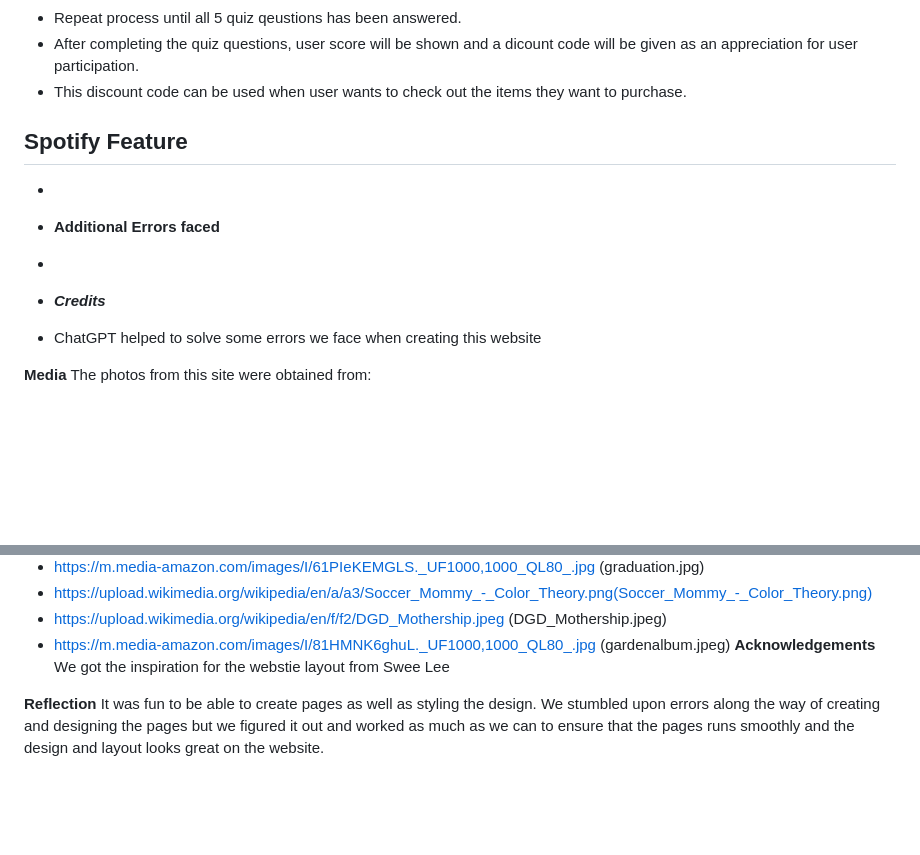
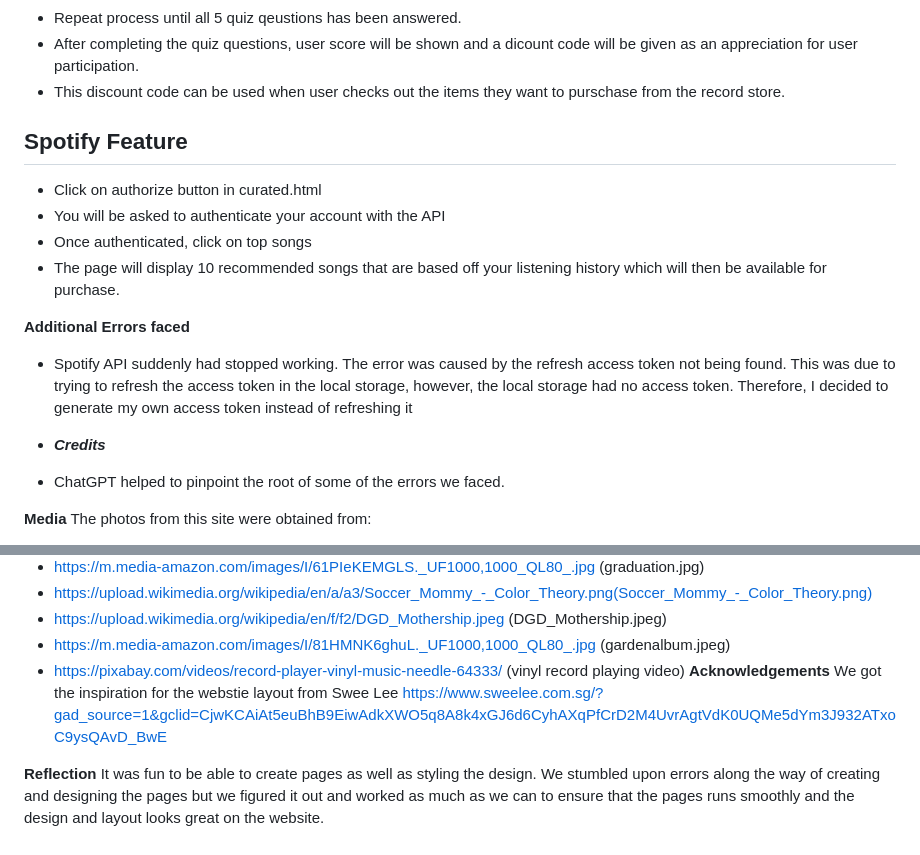
Before and after one commit to MonishaCelestina/Assignment2, a Markdown page: README.md, 2 parts joined by grey strips. GitHub-like rendering; blank space fills up the shorter version.

```diff
--- a/README.md
+++ b/README.md
@@ -59,17 +81,23 @@ Trivia page
 - Afterwards, click on the Next button below the Check Answer button to show the next question.
 - Repeat process until all 5 quiz qeustions has been answered.
 - After completing the quiz questions, user score will be shown and a dicount code will be given as an appreciation for user participation.
-- This discount code can be used when user wants to check out the items they want to purchase.
+- This discount code can be used when user checks out the items they want to purschase from the record store.
 
 ## Spotify Feature
 
--
-- **Additional Errors faced**
+- Click on authorize button in curated.html
+- You will be asked to authenticate your account with the API
+- Once authenticated, click on top songs
+- The page will display 10 recommended songs that are based off your listening history which will then be available for purchase.
 
--
+**Additional Errors faced**
+
+- Spotify API suddenly had stopped working. The error was caused by the refresh access token not being found. This was due to
+  trying to refresh the access token in the local storage, however, the local storage had no access token. Therefore, I decided to generate my own access token instead of refreshing it
+
 - **_Credits_**
 
-- ChatGPT helped to solve some errors we face when creating this website
+- ChatGPT helped to pinpoint the root of some of the errors we faced.
 
 **Media**
 The photos from this site were obtained from:
@@ -88,8 +116,9 @@ The photos from this site were obtained from:
 - https://upload.wikimedia.org/wikipedia/en/a/a3/Soccer_Mommy_-_Color_Theory.png(Soccer_Mommy_-_Color_Theory.png)
 - https://upload.wikimedia.org/wikipedia/en/f/f2/DGD_Mothership.jpeg (DGD_Mothership.jpeg)
 - https://m.media-amazon.com/images/I/81HMNK6ghuL._UF1000,1000_QL80_.jpg (gardenalbum.jpeg)
+- https://pixabay.com/videos/record-player-vinyl-music-needle-64333/ (vinyl record playing video)
   **Acknowledgements**
-  We got the inspiration for the webstie layout from Swee Lee
+  We got the inspiration for the webstie layout from Swee Lee https://www.sweelee.com.sg/?gad_source=1&gclid=CjwKCAiAt5euBhB9EiwAdkXWO5q8A8k4xGJ6d6CyhAXqPfCrD2M4UvrAgtVdK0UQMe5dYm3J932ATxoC9ysQAvD_BwE
 
 **Reflection**
 It was fun to be able to create pages as well as styling the design. We stumbled upon errors along the way of creating and designing the pages but we figured it out and worked as much as we can to ensure that the pages runs smoothly and the design and layout looks great on the website.
```
Also changed, not shown: other parts of README.md (+32 -10 lines).
